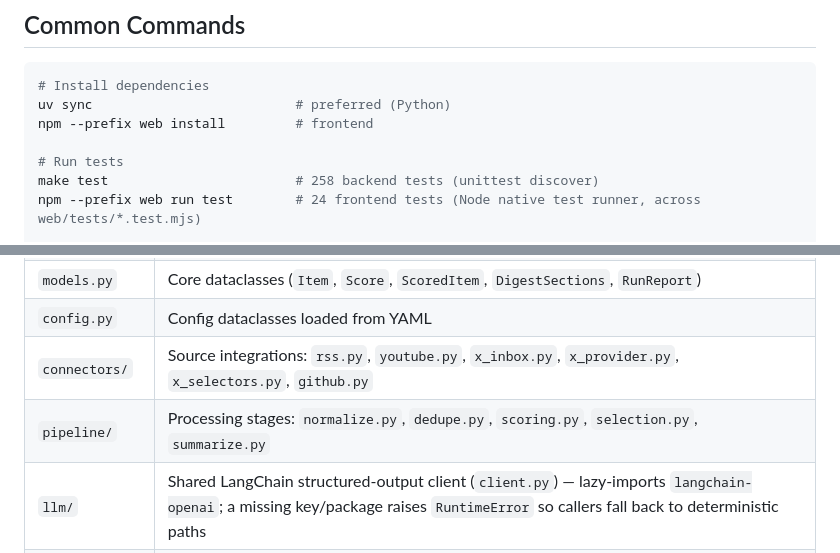
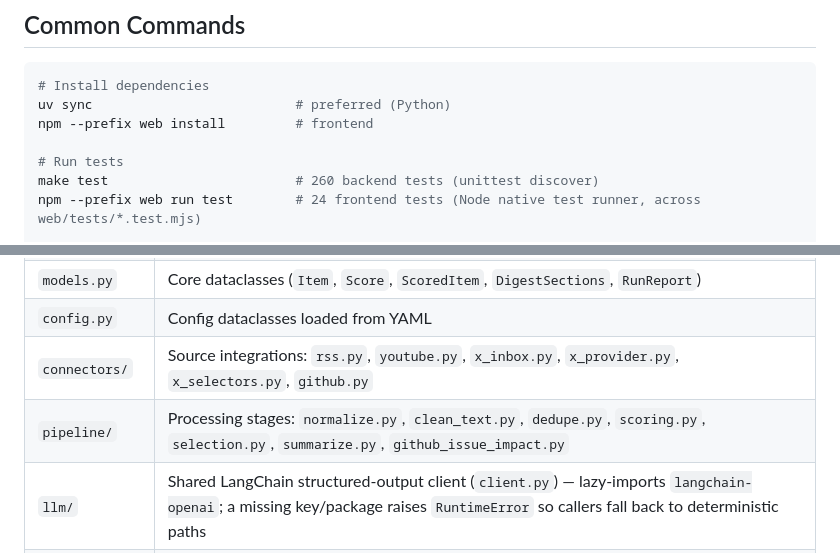
Before and after one commit to DCCA/vyno, a Markdown page: CLAUDE.md, 2 parts joined by grey strips. Drawn GitHub-style.

Commit message:
docs(claude): refresh backend test count and pipeline module list

```diff
--- a/CLAUDE.md
+++ b/CLAUDE.md
@@ -14,7 +14,7 @@ uv sync                          # preferred (Python)
 npm --prefix web install         # frontend
 
 # Run tests
-make test                        # 258 backend tests (unittest discover)
+make test                        # 260 backend tests (unittest discover)
 npm --prefix web run test        # 24 frontend tests (Node native test runner, across web/tests/*.test.mjs)
 
 # Run a single backend test
@@ -85,7 +85,7 @@ Pipeline flow: **Ingest → Normalize → Dedupe → Score → Select → Delive
 | `models.py` | Core dataclasses (`Item`, `Score`, `ScoredItem`, `DigestSections`, `RunReport`) |
 | `config.py` | Config dataclasses loaded from YAML |
 | `connectors/` | Source integrations: `rss.py`, `youtube.py`, `x_inbox.py`, `x_provider.py`, `x_selectors.py`, `github.py` |
-| `pipeline/` | Processing stages: `normalize.py`, `dedupe.py`, `scoring.py`, `selection.py`, `summarize.py` |
+| `pipeline/` | Processing stages: `normalize.py`, `clean_text.py`, `dedupe.py`, `scoring.py`, `selection.py`, `summarize.py`, `github_issue_impact.py` |
 | `llm/` | Shared LangChain structured-output client (`client.py`) — lazy-imports `langchain-openai`; a missing key/package raises `RuntimeError` so callers fall back to deterministic paths |
 | `scorers/` | LLM agent scoring (`agent.py`, via `llm/client.py`) |
 | `summarizers/` | `responses_api.py` (LLM, via `llm/client.py`) + `extractive.py` (deterministic fallback) |
```
